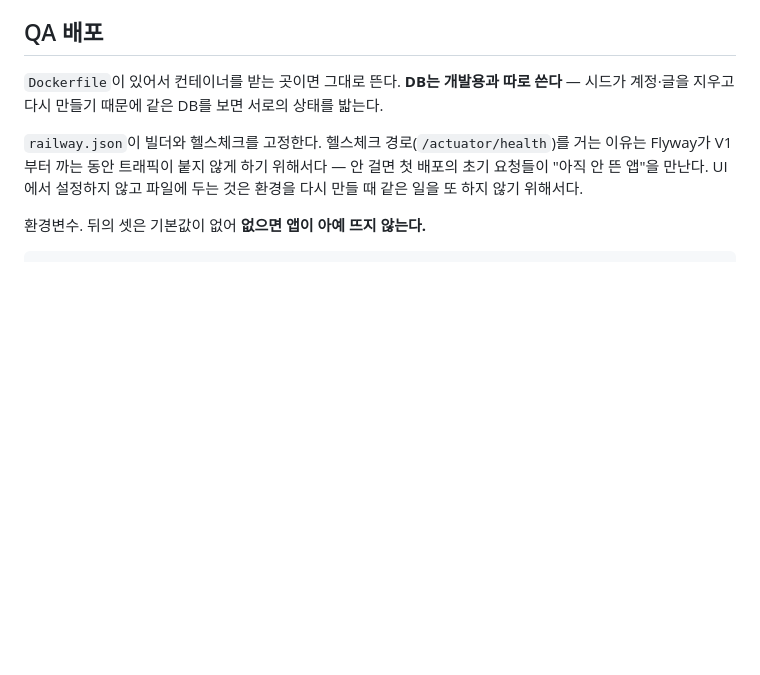
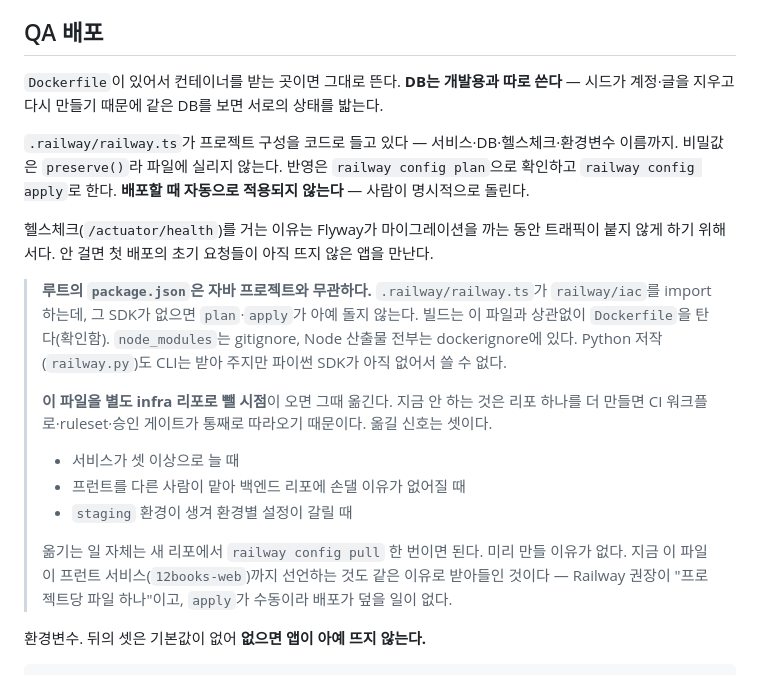
Before and after one commit to irerin07/12books, a Markdown page: CLAUDE.md, the part around the change. Rendered like a GitHub page; blank space fills up the shorter version.

Commit message:
docs: Railway 설정이 백엔드 리포에 있는 이유와 뺄 시점을 적는다 (#38)
IaC로 옮기면서 자바 리포에 package.json이 생겼고, 그 파일이 프런트 서비스까지 선언하게
됐다. 둘 다 알고 받아들인 것인데, 근거가 어디에도 없으면 다음에 이 리포를 여는 사람은
"자바 프로젝트에 왜 package.json이 있지"만 보게 된다. 지우면 plan·apply가 돌지 않는다.

"나중에 infra 리포로 빼자"는 기억에 기대는 결정이라 남지 않는다. 옮길 신호 셋을 적어 두고,
옮기는 방법이 pull 한 번이라는 것도 함께 적었다. 미리 만들지 않는 이유(리포마다 CI·ruleset·
승인 게이트가 따라온다)도 같이 둔다 — 근거 없이 "나중에"만 있으면 다음 사람이 판단을
처음부터 다시 한다.

폐기된 railway.json을 설명하던 문단은 지웠다. 그 파일은 이제 없다.

```diff
--- a/CLAUDE.md
+++ b/CLAUDE.md
@@ -193,10 +193,28 @@ feat: 감상평 작성 API
 `Dockerfile`이 있어서 컨테이너를 받는 곳이면 그대로 뜬다. **DB는 개발용과 따로 쓴다** —
 시드가 계정·글을 지우고 다시 만들기 때문에 같은 DB를 보면 서로의 상태를 밟는다.
 
-`railway.json`이 빌더와 헬스체크를 고정한다. 헬스체크 경로(`/actuator/health`)를 거는 이유는
-Flyway가 V1부터 까는 동안 트래픽이 붙지 않게 하기 위해서다 — 안 걸면 첫 배포의 초기 요청들이
-"아직 안 뜬 앱"을 만난다. UI에서 설정하지 않고 파일에 두는 것은 환경을 다시 만들 때 같은 일을
-또 하지 않기 위해서다.
+`.railway/railway.ts`가 프로젝트 구성을 코드로 들고 있다 — 서비스·DB·헬스체크·환경변수 이름까지.
+비밀값은 `preserve()`라 파일에 실리지 않는다. 반영은 `railway config plan`으로 확인하고
+`railway config apply`로 한다. **배포할 때 자동으로 적용되지 않는다** — 사람이 명시적으로 돌린다.
+
+헬스체크(`/actuator/health`)를 거는 이유는 Flyway가 마이그레이션을 까는 동안 트래픽이 붙지
+않게 하기 위해서다. 안 걸면 첫 배포의 초기 요청들이 아직 뜨지 않은 앱을 만난다.
+
+> **루트의 `package.json`은 자바 프로젝트와 무관하다.** `.railway/railway.ts`가 `railway/iac`를
+> import하는데, 그 SDK가 없으면 `plan`·`apply`가 아예 돌지 않는다. 빌드는 이 파일과 상관없이
+> `Dockerfile`을 탄다(확인함). `node_modules`는 gitignore, Node 산출물 전부는 dockerignore에 있다.
+> Python 저작(`railway.py`)도 CLI는 받아 주지만 파이썬 SDK가 아직 없어서 쓸 수 없다.
+>
+> **이 파일을 별도 infra 리포로 뺄 시점**이 오면 그때 옮긴다. 지금 안 하는 것은 리포 하나를
+> 더 만들면 CI 워크플로·ruleset·승인 게이트가 통째로 따라오기 때문이다. 옮길 신호는 셋이다.
+>
+> - 서비스가 셋 이상으로 늘 때
+> - 프런트를 다른 사람이 맡아 백엔드 리포에 손댈 이유가 없어질 때
+> - `staging` 환경이 생겨 환경별 설정이 갈릴 때
+>
+> 옮기는 일 자체는 새 리포에서 `railway config pull` 한 번이면 된다. 미리 만들 이유가 없다.
+> 지금 이 파일이 프런트 서비스(`12books-web`)까지 선언하는 것도 같은 이유로 받아들인 것이다 —
+> Railway 권장이 "프로젝트당 파일 하나"이고, `apply`가 수동이라 배포가 덮을 일이 없다.
 
 환경변수. 뒤의 셋은 기본값이 없어 **없으면 앱이 아예 뜨지 않는다.**
 
```
